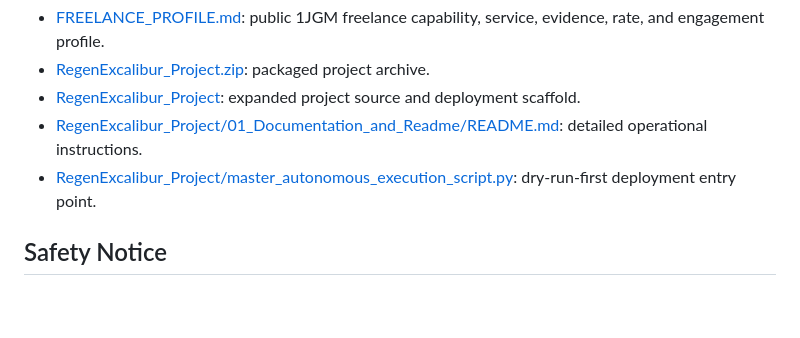
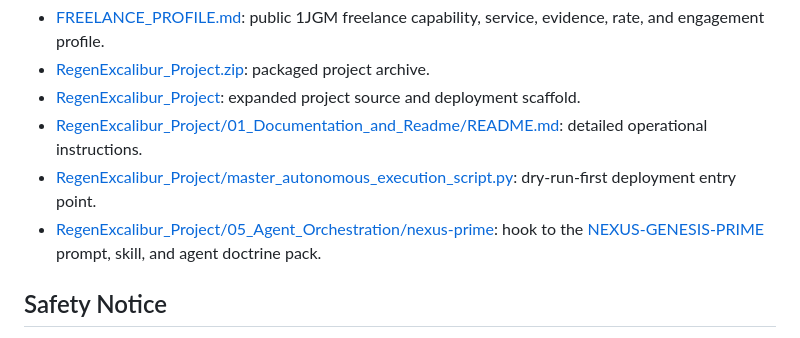
Before and after one commit to Lornt1666/RegenExcalibur, a Markdown page: README.md, the part around the change. GitHub-like rendering; blank space fills up the shorter version.

Commit message:
docs: link NEXUS-GENESIS-PRIME doctrine hook
Adds a Contents entry for the agent-orchestration doctrine hook. No runtime or IaC changes.

```diff
--- a/README.md
+++ b/README.md
@@ -32,6 +32,7 @@ gcp, terraform, cloud-run, cloud-functions, pubsub, vertex-ai, cloud-build, auto
 - [RegenExcalibur_Project](RegenExcalibur_Project): expanded project source and deployment scaffold.
 - [RegenExcalibur_Project/01_Documentation_and_Readme/README.md](RegenExcalibur_Project/01_Documentation_and_Readme/README.md): detailed operational instructions.
 - [RegenExcalibur_Project/master_autonomous_execution_script.py](RegenExcalibur_Project/master_autonomous_execution_script.py): dry-run-first deployment entry point.
+- [RegenExcalibur_Project/05_Agent_Orchestration/nexus-prime](RegenExcalibur_Project/05_Agent_Orchestration/nexus-prime): hook to the [NEXUS-GENESIS-PRIME](https://github.com/Lornt1666/NEXUS-GENESIS-PRIME) prompt, skill, and agent doctrine pack.
 
 ## Safety Notice
 
```
